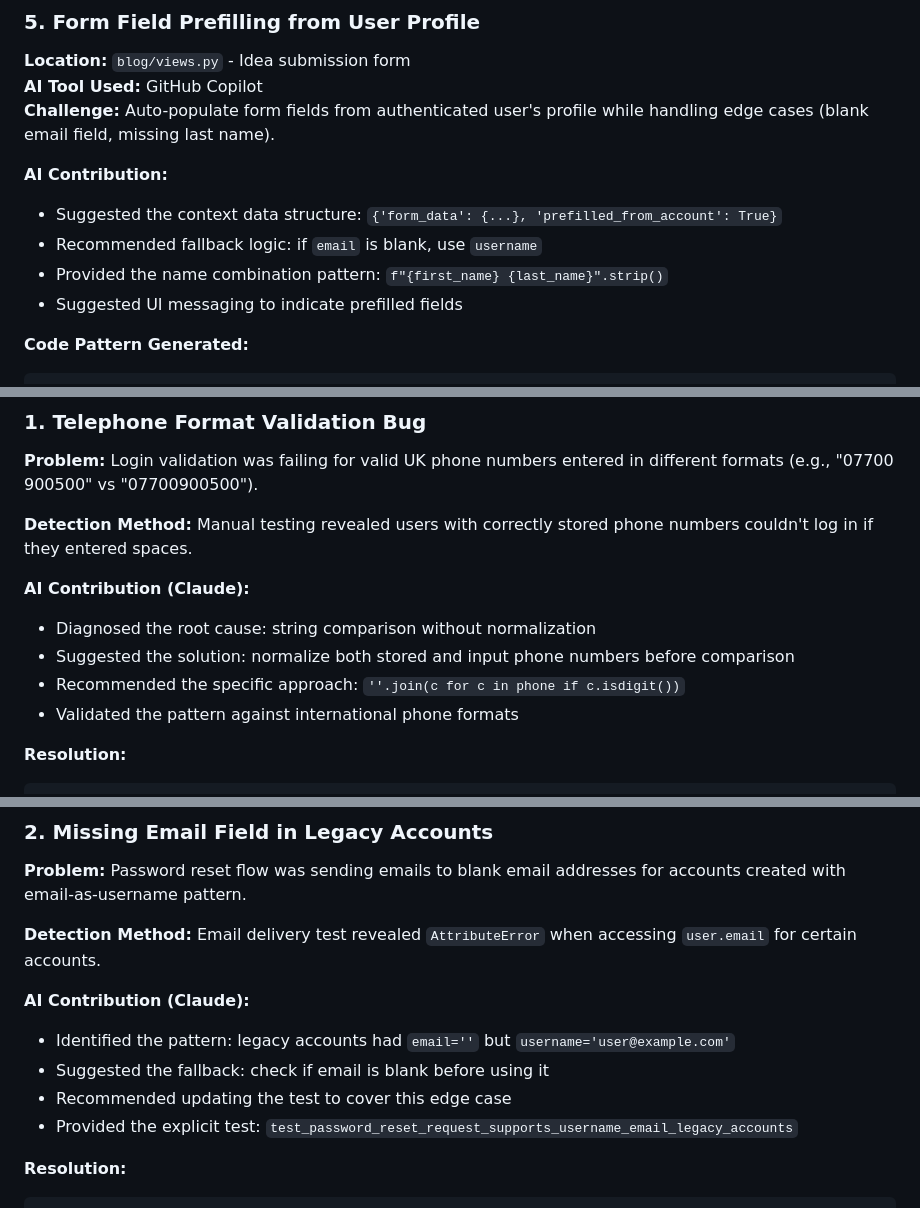
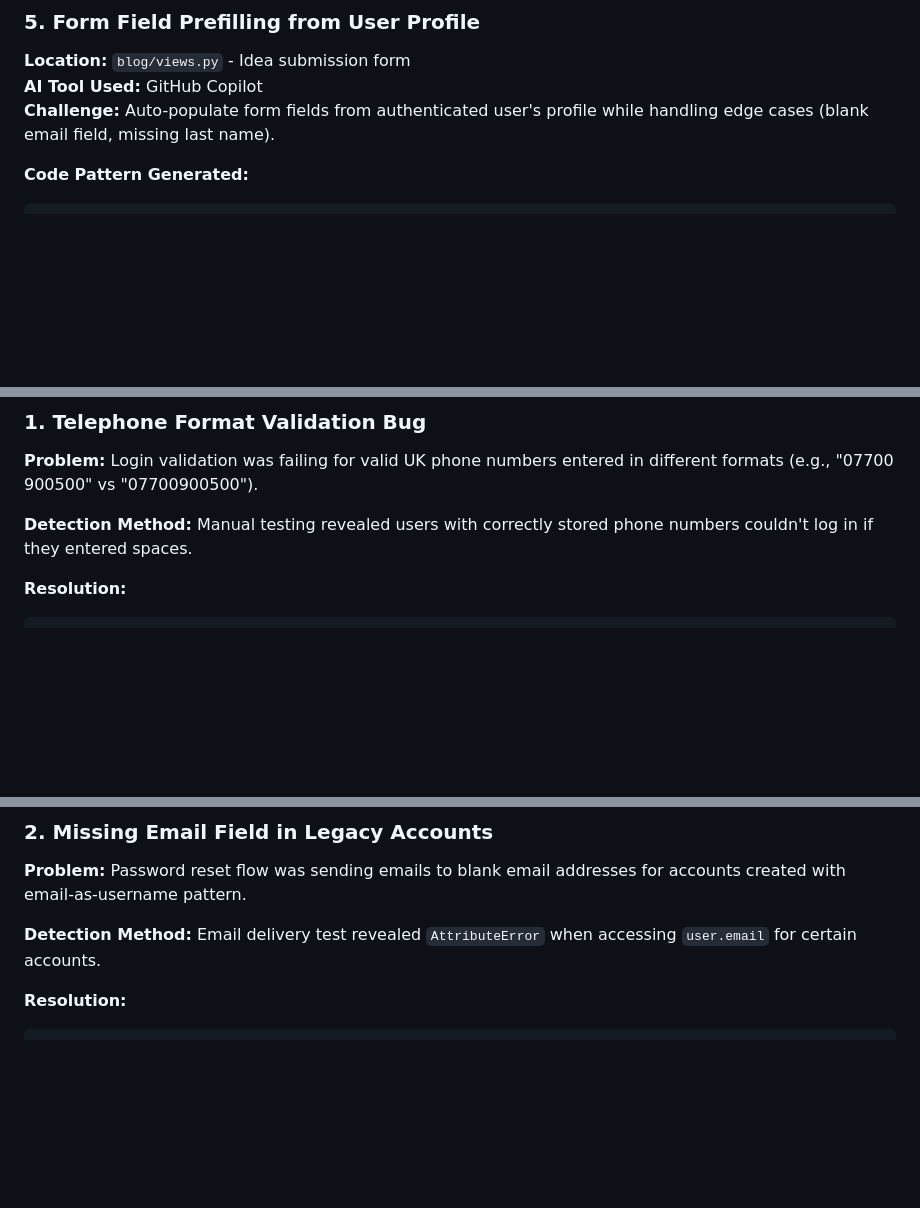
Before and after one commit to tendayiht-png/password_space_blog, a Markdown page: AI_DEVELOPMENT_LOG.md, 3 parts joined by grey strips. GitHub-like rendering; blank space fills up the shorter version.

````diff
--- a/AI_DEVELOPMENT_LOG.md
+++ b/AI_DEVELOPMENT_LOG.md
@@ -128,12 +91,6 @@ return {
 **AI Tool Used:** GitHub Copilot
 **Challenge:** Auto-populate form fields from authenticated user's profile while handling edge cases (blank email field, missing last name).
 
-**AI Contribution:**
-- Suggested the context data structure: `{'form_data': {...}, 'prefilled_from_account': True}`
-- Recommended fallback logic: if `email` is blank, use `username`
-- Provided the name combination pattern: `f"{first_name} {last_name}".strip()`
-- Suggested UI messaging to indicate prefilled fields
-
 **Code Pattern Generated:**
 ```python
 # AI-suggested fallback pattern
@@ -152,12 +109,6 @@ name = f"{user.first_name} {user.last_name}".strip()
 **Problem:** Login validation was failing for valid UK phone numbers entered in different formats (e.g., "07700 900500" vs "07700900500").
 
 **Detection Method:** Manual testing revealed users with correctly stored phone numbers couldn't log in if they entered spaces.
-
-**AI Contribution (Claude):**
-- Diagnosed the root cause: string comparison without normalization
-- Suggested the solution: normalize both stored and input phone numbers before comparison
-- Recommended the specific approach: `''.join(c for c in phone if c.isdigit())`
-- Validated the pattern against international phone formats
 
 **Resolution:**
 ```python
@@ -184,12 +135,6 @@ if normalize_phone(user_profile.telephone) == normalize_phone(input_telephone):
 
 **Detection Method:** Email delivery test revealed `AttributeError` when accessing `user.email` for certain accounts.
 
-**AI Contribution (Claude):**
-- Identified the pattern: legacy accounts had `email=''` but `username='user@example.com'`
-- Suggested the fallback: check if email is blank before using it
-- Recommended updating the test to cover this edge case
-- Provided the explicit test: `test_password_reset_request_supports_username_email_legacy_accounts`
-
 **Resolution:**
 ```python
 # Before (broken):
````
Also changed, not shown: other parts of AI_DEVELOPMENT_LOG.md (+1 -67 lines).
